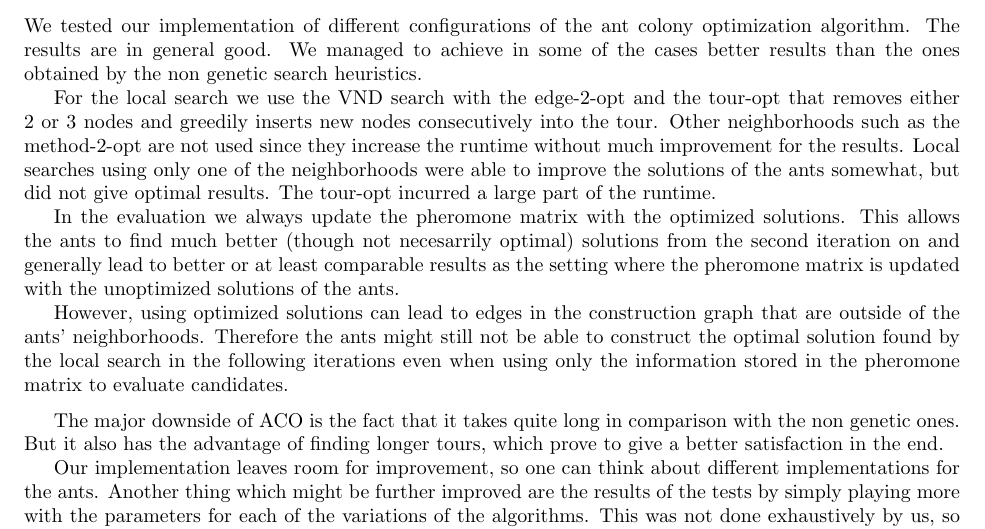
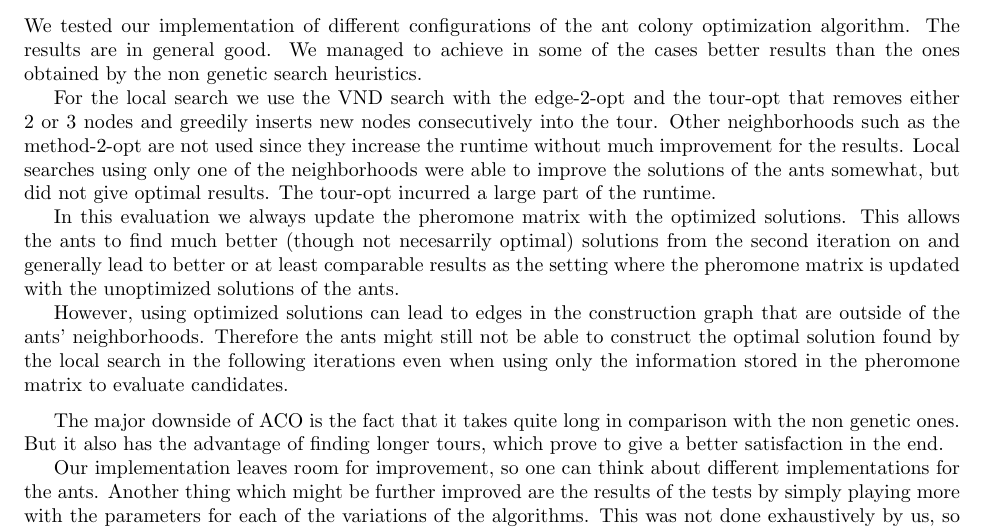
Before and after one commit to stefanhepp/hot-sastp, a LaTeX document (results/Report_ex2.tex): part of page 2 of 5, cut so that both start at the same text. Compiled offline with pdfLaTeX.

Commit message:
Updated TODOs in report

```diff
--- a/results/Report_ex2.tex
+++ b/results/Report_ex2.tex
@@ -74,7 +74,7 @@ into the tour. Other neighborhoods such as the method-2-opt are not used since t
 results. Local searches using only one of the neighborhoods were able to improve the solutions of the ants somewhat, but did not give
 optimal results. The tour-opt incurred a large part of the runtime.
 
-In the evaluation we always update the pheromone matrix with the optimized solutions. This allows the ants to find much better (though not
+In this evaluation we always update the pheromone matrix with the optimized solutions. This allows the ants to find much better (though not
 necesarrily optimal) solutions from the second iteration on and generally lead to better or at least comparable results as the setting where
 the pheromone matrix is updated with the unoptimized solutions of the ants.
 
```
Also changed, not shown: results/Report_ex2.tex (3 more changed lines).
